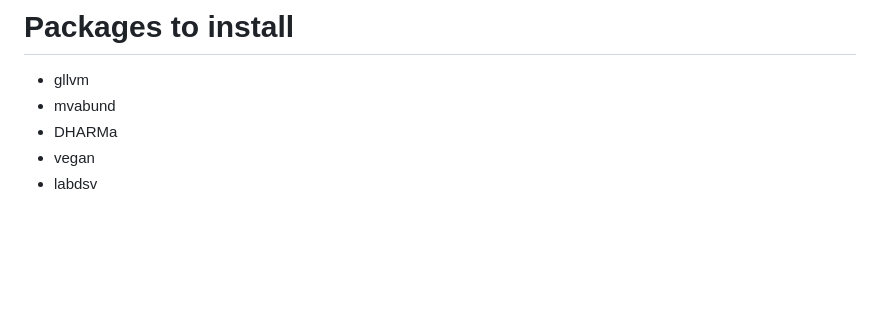
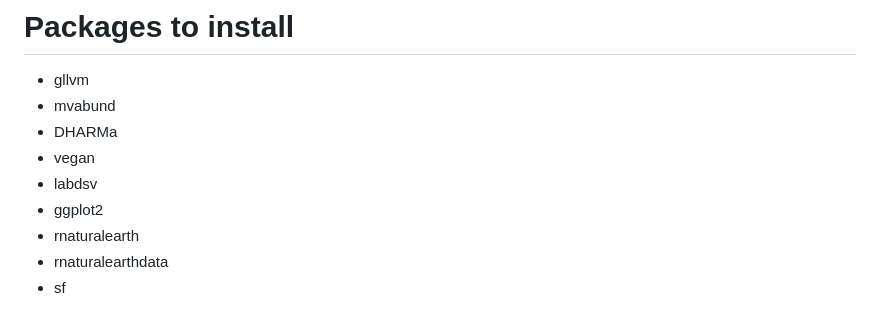
Before and after one commit to wlangera/SSMA, a Markdown page: README.md, the part around the change. Rendered like a GitHub page; blank space fills up the shorter version.

Commit message:
add some more packages

```diff
--- a/README.md
+++ b/README.md
@@ -104,6 +104,10 @@ The days last from 09:00 to 17:00(ish), and a session after dinner. Each day wil
 - DHARMa
 - vegan
 - labdsv
+- ggplot2
+- rnaturalearth
+- rnaturalearthdata
+- sf
 
 <!-- auxiliary topics
 a) How to choose an ordination
```
